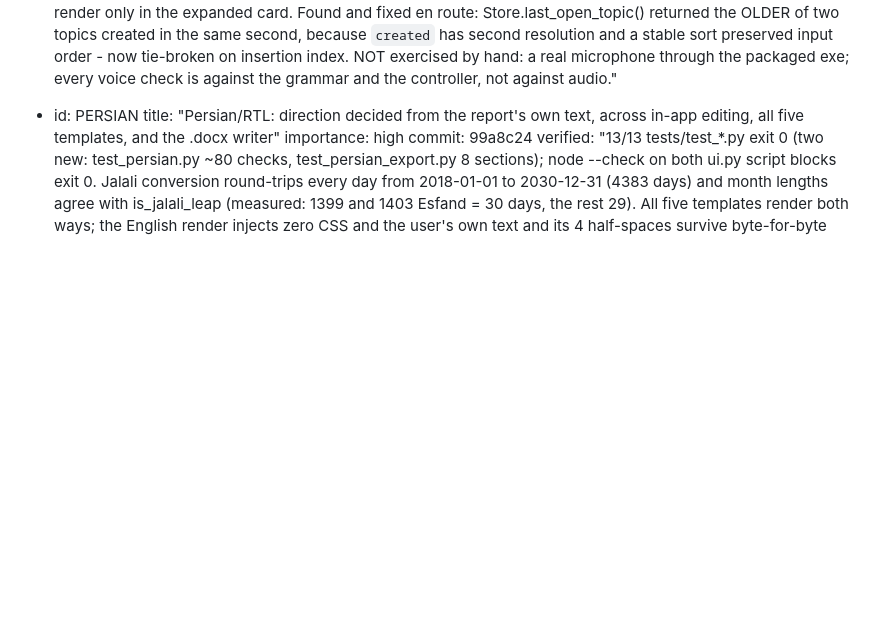
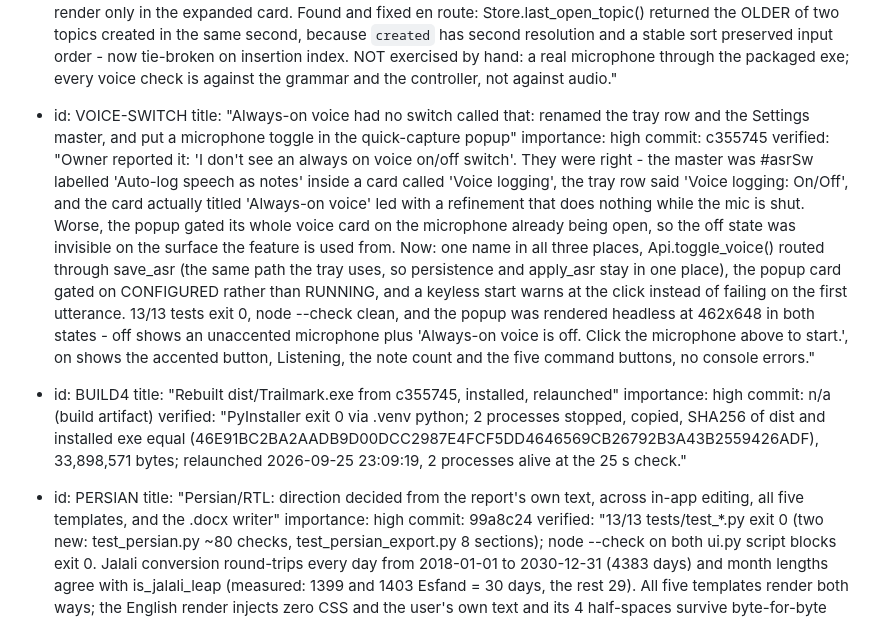
Before and after one commit to AAhmadS/OpenPointLogger, a Markdown page: .claude/PROJECT_STATE.md, the part around the change. Rendered like a GitHub page; blank space fills up the shorter version.

Commit message:
Map: the always-on voice switch the owner could not find
Co-Authored-By: Claude Opus 5 (1M context) <noreply@anthropic.com>
Claude-Session: https://claude.ai/code/session_01ABtP3a4BGVaDhTUdghHAZB

```diff
--- a/.claude/PROJECT_STATE.md
+++ b/.claude/PROJECT_STATE.md
@@ -223,6 +223,18 @@ commit SHA by anyone scanning this report).
   importance: high
   commit: 6947eb3
   verified: "13/13 tests/test_*.py exit 0 under .venv python (two new: test_voicecmd.py, test_voice_session.py with 15 sections); node --check on both extracted ui.py script blocks exit 0. The grammar fires only when the utterance IS the command plus fillers plus an argument, checked against 16 false-positive cases including 'I should trail save this later'. Damerau-Levenshtein distance 1 covers the trail/trial ASR substitution. Removes are hand-only by three independent mechanisms: no spoken verb exists, run_command refuses remove/delete/drop/clear, and the delete chips render only in the expanded card. Found and fixed en route: Store.last_open_topic() returned the OLDER of two topics created in the same second, because `created` has second resolution and a stable sort preserved input order - now tie-broken on insertion index. NOT exercised by hand: a real microphone through the packaged exe; every voice check is against the grammar and the controller, not against audio."
+
+- id: VOICE-SWITCH
+  title: "Always-on voice had no switch called that: renamed the tray row and the Settings master, and put a microphone toggle in the quick-capture popup"
+  importance: high
+  commit: c355745
+  verified: "Owner reported it: 'I don't see an always on voice on/off switch'. They were right - the master was #asrSw labelled 'Auto-log speech as notes' inside a card called 'Voice logging', the tray row said 'Voice logging: On/Off', and the card actually titled 'Always-on voice' led with a refinement that does nothing while the mic is shut. Worse, the popup gated its whole voice card on the microphone already being open, so the off state was invisible on the surface the feature is used from. Now: one name in all three places, Api.toggle_voice() routed through save_asr (the same path the tray uses, so persistence and apply_asr stay in one place), the popup card gated on CONFIGURED rather than RUNNING, and a keyless start warns at the click instead of failing on the first utterance. 13/13 tests exit 0, node --check clean, and the popup was rendered headless at 462x648 in both states - off shows an unaccented microphone plus 'Always-on voice is off. Click the microphone above to start.', on shows the accented button, Listening, the note count and the five command buttons, no console errors."
+
+- id: BUILD4
+  title: "Rebuilt dist/Trailmark.exe from c355745, installed, relaunched"
+  importance: high
+  commit: n/a (build artifact)
+  verified: "PyInstaller exit 0 via .venv python; 2 processes stopped, copied, SHA256 of dist and installed exe equal (46E91BC2BA2AADB9D00DCC2987E4FCF5DD4646569CB26792B3A43B2559426ADF), 33,898,571 bytes; relaunched 2026-09-25 23:09:19, 2 processes alive at the 25 s check."
 
 - id: PERSIAN
   title: "Persian/RTL: direction decided from the report's own text, across in-app editing, all five templates, and the .docx writer"
```
